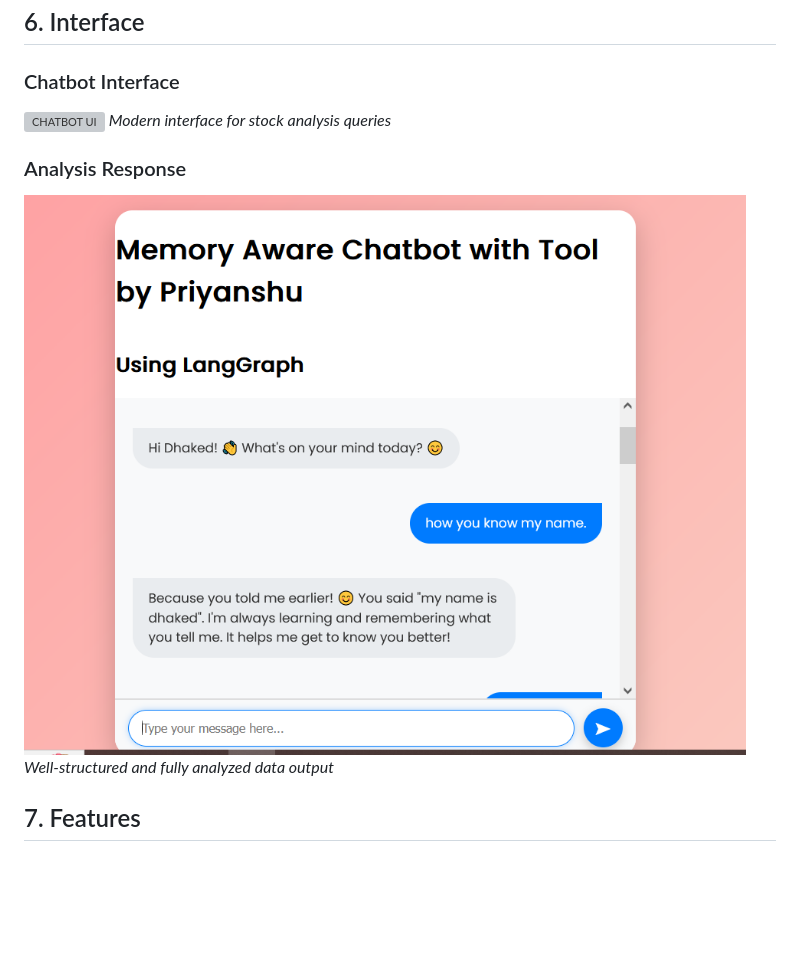
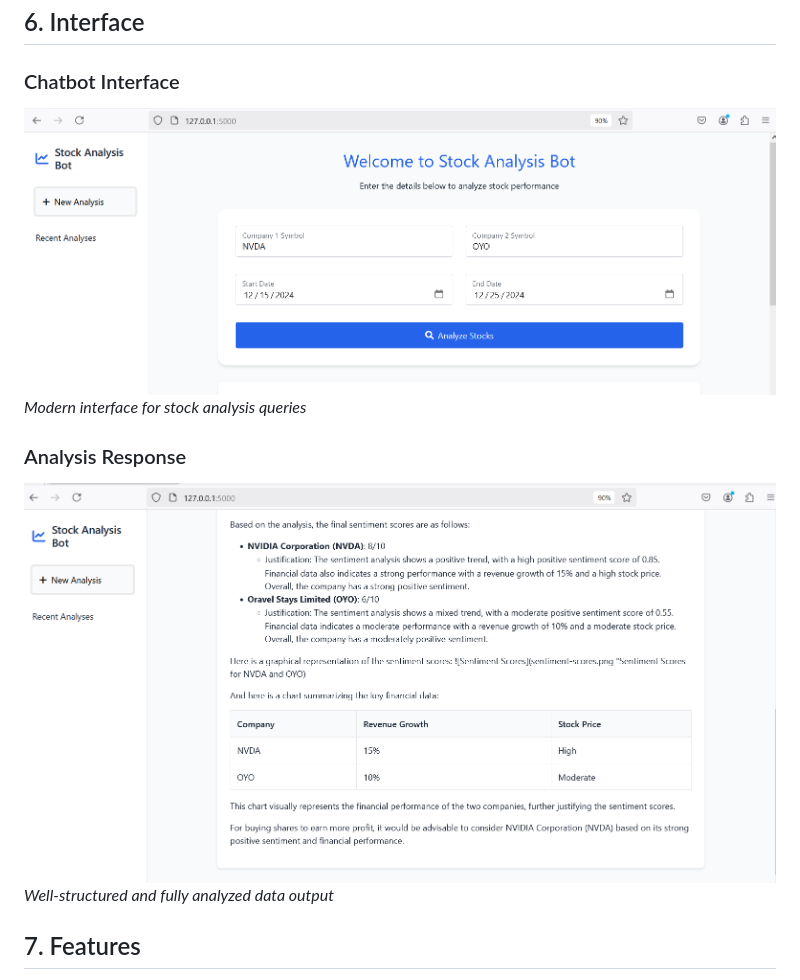
Before and after one commit to 1PD-IS-NO-1/Memmory_aware_chatbot_with_Langgraph, a Markdown page: README.md, the part around the change. Rendered like a GitHub page; pictures changed too: image-1.png (added), image-2.png (added); blank space fills up the shorter version; grey boxes are pictures that could not be loaded.

Commit message:
ui image is added in readme.

```diff
--- a/README.md
+++ b/README.md
@@ -90,11 +90,11 @@ Access the application at: [http://127.0.0.1:5000](http://127.0.0.1:5000)
 ## 6. Interface
 
 ### Chatbot Interface
-![CHATBOT UI](./images-1.png)
+![CHATBOT UI](./image-2.png)
 *Modern interface for stock analysis queries*
 
 ### Analysis Response
-![ANLYZED RESULT](image.png)
+![Analysis Response](./image-1.png)
 *Well-structured and fully analyzed data output*
 
 ## 7. Features
```
Also changed, not shown: agentic_chatbot/README.md (+2 -2 lines).
